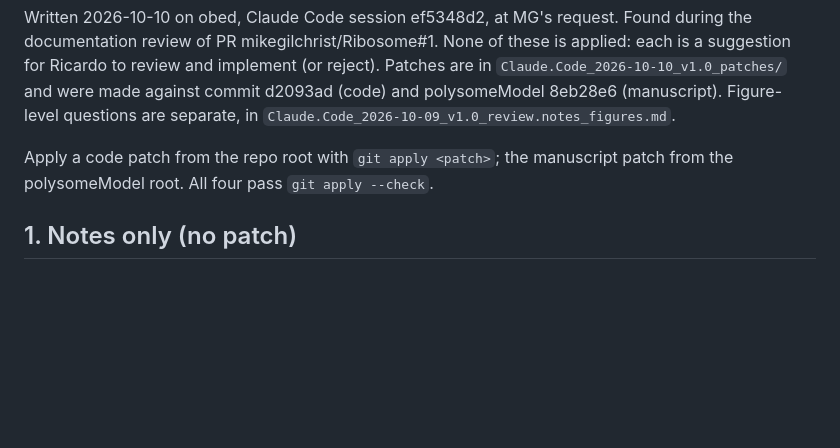
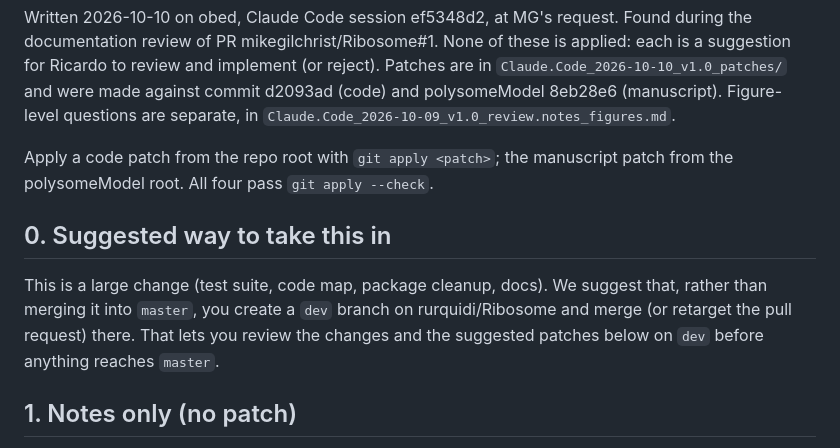
Before and after one commit to mikegilchrist/Ribosome, a Markdown page: Claude.Code_2026-10-10_v1.0_notes.for.ricardo.md, the part around the change. GitHub-like rendering; blank space fills up the shorter version.

Commit message:
Notes for Ricardo: suggest taking the PR into a dev branch
Co-Authored-By: Claude Sonnet 5.5 <noreply@anthropic.com>

```diff
--- a/Claude.Code_2026-10-10_v1.0_notes.for.ricardo.md
+++ b/Claude.Code_2026-10-10_v1.0_notes.for.ricardo.md
@@ -11,6 +11,14 @@ and were made against commit d2093ad (code) and polysomeModel 8eb28e6
 Apply a code patch from the repo root with `git apply <patch>`; the
 manuscript patch from the polysomeModel root. All four pass
 `git apply --check`.
+
+## 0. Suggested way to take this in
+
+This is a large change (test suite, code map, package cleanup, docs). We
+suggest that, rather than merging it into `master`, you create a `dev`
+branch on rurquidi/Ribosome and merge (or retarget the pull request) there.
+That lets you review the changes and the suggested patches below on `dev`
+before anything reaches `master`.
 
 ## 1. Notes only (no patch)
 
```
